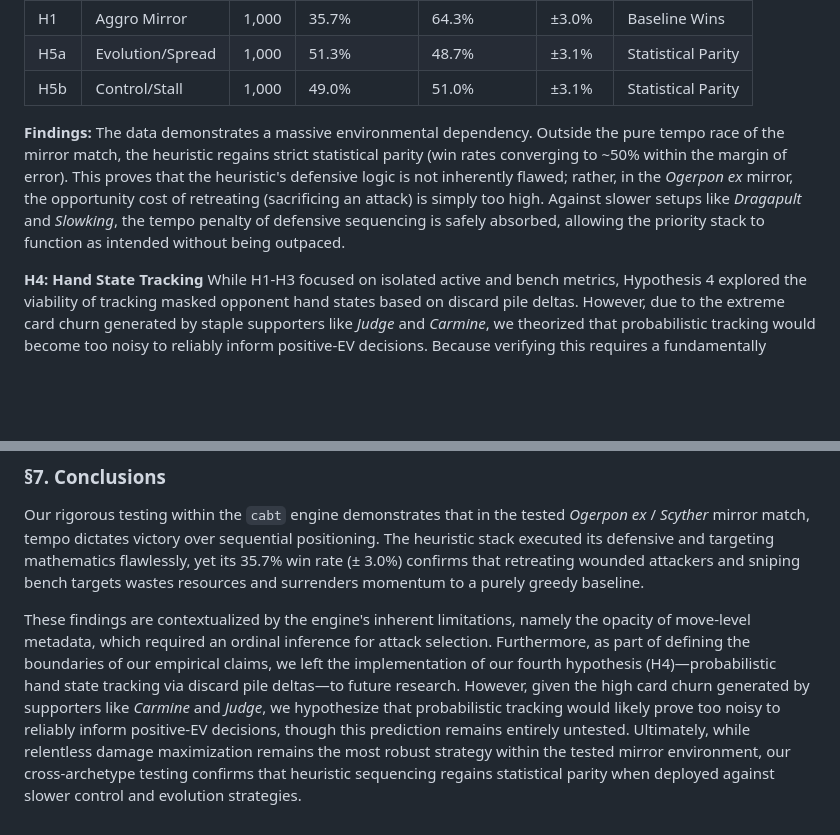
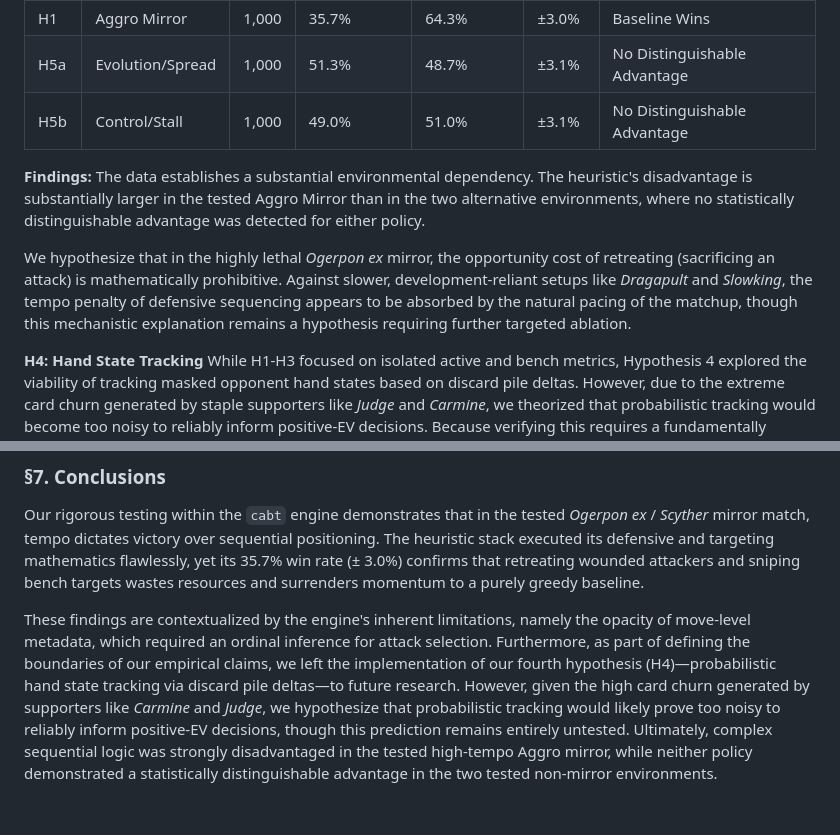
Before and after one commit to shambhushekharsinha-engg/Stratagem-AI, a Markdown page: public/PAPER.md, 2 parts joined by grey strips. Rendered like a GitHub page; blank space fills up the shorter version.

```diff
--- a/public/PAPER.md
+++ b/public/PAPER.md
@@ -76,10 +76,12 @@ To evaluate if the heuristic's failure was a universal strategic flaw or an arti
 | Test | Environment | N | Heuristic WR | Baseline WR | 95% CI | Result |
 | :--- | :--- | :--- | :--- | :--- | :--- | :--- |
 | H1 | Aggro Mirror | 1,000 | 35.7% | 64.3% | ±3.0% | Baseline Wins |
-| H5a | Evolution/Spread | 1,000 | 51.3% | 48.7% | ±3.1% | Statistical Parity |
-| H5b | Control/Stall | 1,000 | 49.0% | 51.0% | ±3.1% | Statistical Parity |
+| H5a | Evolution/Spread | 1,000 | 51.3% | 48.7% | ±3.1% | No Distinguishable Advantage |
+| H5b | Control/Stall | 1,000 | 49.0% | 51.0% | ±3.1% | No Distinguishable Advantage |
 
-**Findings:** The data demonstrates a massive environmental dependency. Outside the pure tempo race of the mirror match, the heuristic regains strict statistical parity (win rates converging to ~50% within the margin of error). This proves that the heuristic's defensive logic is not inherently flawed; rather, in the *Ogerpon ex* mirror, the opportunity cost of retreating (sacrificing an attack) is simply too high. Against slower setups like *Dragapult* and *Slowking*, the tempo penalty of defensive sequencing is safely absorbed, allowing the priority stack to function as intended without being outpaced.
+**Findings:** The data establishes a substantial environmental dependency. The heuristic's disadvantage is substantially larger in the tested Aggro Mirror than in the two alternative environments, where no statistically distinguishable advantage was detected for either policy.
+
+We hypothesize that in the highly lethal *Ogerpon ex* mirror, the opportunity cost of retreating (sacrificing an attack) is mathematically prohibitive. Against slower, development-reliant setups like *Dragapult* and *Slowking*, the tempo penalty of defensive sequencing appears to be absorbed by the natural pacing of the matchup, though this mechanistic explanation remains a hypothesis requiring further targeted ablation.
 
 **H4: Hand State Tracking**
 While H1-H3 focused on isolated active and bench metrics, Hypothesis 4 explored the viability of tracking masked opponent hand states based on discard pile deltas. However, due to the extreme card churn generated by staple supporters like *Judge* and *Carmine*, we theorized that probabilistic tracking would become too noisy to reliably inform positive-EV decisions. Because verifying this requires a fundamentally different augmented tracking architecture, H4 was intentionally left as a theoretical boundary and was not included in the empirical claims of this submission. We leave its formal testing to future work.
@@ -103,4 +105,4 @@ Despite the high-volume dominance of fast attackers, the highest empirical win r
 ### §7. Conclusions
 Our rigorous testing within the `cabt` engine demonstrates that in the tested *Ogerpon ex* / *Scyther* mirror match, tempo dictates victory over sequential positioning. The heuristic stack executed its defensive and targeting mathematics flawlessly, yet its 35.7% win rate (± 3.0%) confirms that retreating wounded attackers and sniping bench targets wastes resources and surrenders momentum to a purely greedy baseline.
 
-These findings are contextualized by the engine's inherent limitations, namely the opacity of move-level metadata, which required an ordinal inference for attack selection. Furthermore, as part of defining the boundaries of our empirical claims, we left the implementation of our fourth hypothesis (H4)—probabilistic hand state tracking via discard pile deltas—to future research. However, given the high card churn generated by supporters like *Carmine* and *Judge*, we hypothesize that probabilistic tracking would likely prove too noisy to reliably inform positive-EV decisions, though this prediction remains entirely untested. Ultimately, while relentless damage maximization remains the most robust strategy within the tested mirror environment, our cross-archetype testing confirms that heuristic sequencing regains statistical parity when deployed against slower control and evolution strategies.
+These findings are contextualized by the engine's inherent limitations, namely the opacity of move-level metadata, which required an ordinal inference for attack selection. Furthermore, as part of defining the boundaries of our empirical claims, we left the implementation of our fourth hypothesis (H4)—probabilistic hand state tracking via discard pile deltas—to future research. However, given the high card churn generated by supporters like *Carmine* and *Judge*, we hypothesize that probabilistic tracking would likely prove too noisy to reliably inform positive-EV decisions, though this prediction remains entirely untested. Ultimately, complex sequential logic was strongly disadvantaged in the tested high-tempo Aggro mirror, while neither policy demonstrated a statistically distinguishable advantage in the two tested non-mirror environments.
```
Also changed, not shown: PAPER.md (+6 -4 lines), reproduce/EXPERIMENT_LOG_H5.md (added, +44 -0 lines).
